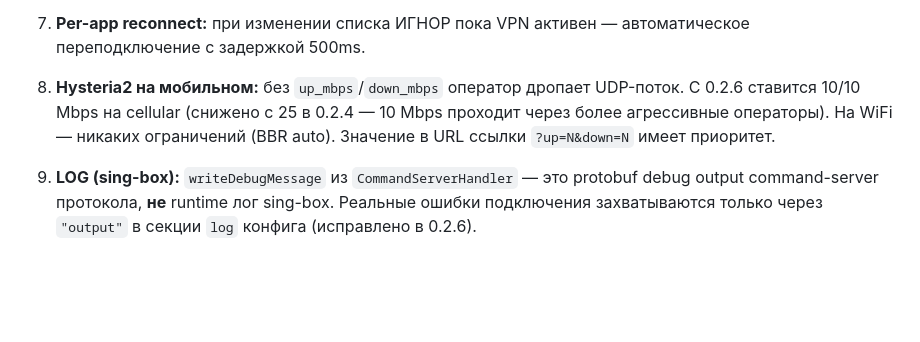
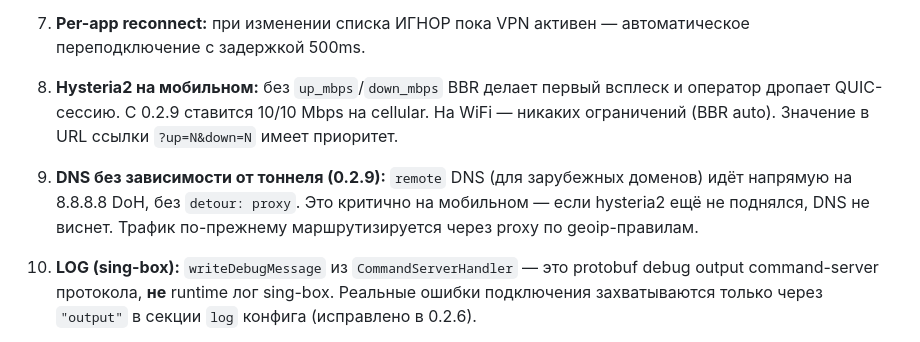
Before and after one commit to Arti-Ko/coffeeNetwork, a Markdown page: docs/coffeeNetwork-docs.md, the part around one of its changes. GitHub-like rendering; blank space fills up the shorter version.

```diff
--- a/docs/coffeeNetwork-docs.md
+++ b/docs/coffeeNetwork-docs.md
@@ -706,7 +708,9 @@ json:"multiplex,omitempty"       ← есть, но требует server mux su
 
 7. **Per-app reconnect:** при изменении списка ИГНОР пока VPN активен — автоматическое переподключение с задержкой 500ms.
 
-8. **Hysteria2 на мобильном:** без `up_mbps`/`down_mbps` оператор дропает UDP-поток. С 0.2.6 ставится 10/10 Mbps на cellular (снижено с 25 в 0.2.4 — 10 Mbps проходит через более агрессивные операторы). На WiFi — никаких ограничений (BBR auto). Значение в URL ссылки `?up=N&down=N` имеет приоритет.
+8. **Hysteria2 на мобильном:** без `up_mbps`/`down_mbps` BBR делает первый всплеск и оператор дропает QUIC-сессию. С 0.2.9 ставится 10/10 Mbps на cellular. На WiFi — никаких ограничений (BBR auto). Значение в URL ссылки `?up=N&down=N` имеет приоритет.
+
+10. **DNS без зависимости от тоннеля (0.2.9):** `remote` DNS (для зарубежных доменов) идёт напрямую на 8.8.8.8 DoH, без `detour: proxy`. Это критично на мобильном — если hysteria2 ещё не поднялся, DNS не виснет. Трафик по-прежнему маршрутизируется через proxy по geoip-правилам.
 
 9. **LOG (sing-box):** `writeDebugMessage` из `CommandServerHandler` — это protobuf debug output command-server протокола, **не** runtime лог sing-box. Реальные ошибки подключения захватываются только через `"output"` в секции `log` конфига (исправлено в 0.2.6).
 
```
Also changed, not shown: other parts of docs/coffeeNetwork-docs.md (+12 -6 lines).
